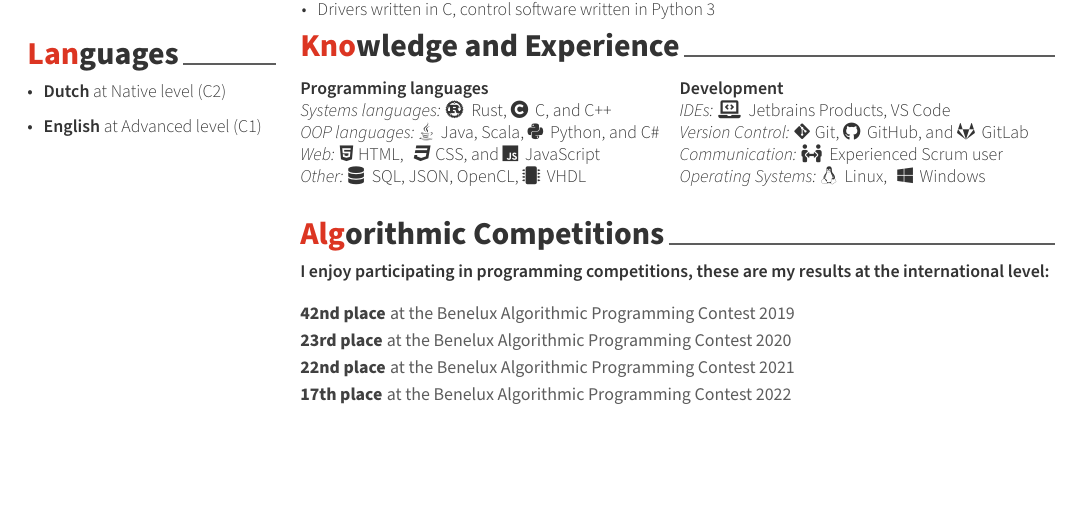
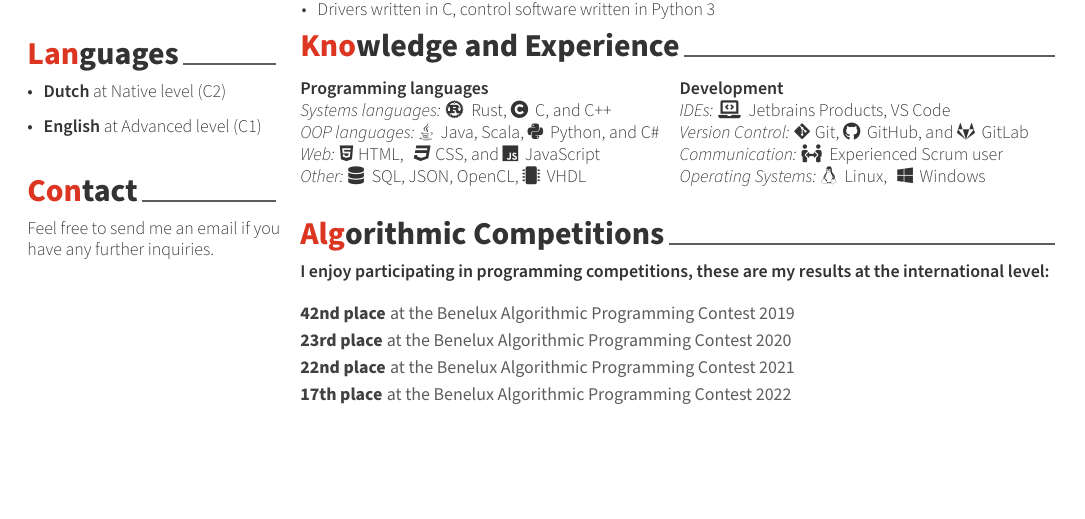
Before and after one commit to JonathanBrouwer/cv, a LaTeX CV (cv.tex): part of the page, cut so that both start at the same text. Compiled offline with XeLaTeX.

Commit message:
Add contact

```diff
--- a/cv.tex
+++ b/cv.tex
@@ -76,6 +76,12 @@
 			\item \textbf{Dutch} at Native level (C2)
 			\item \textbf{English} at Advanced level (C1)
 		\end{itemize}
+	\end{cvparagraph}
+
+	\cvsection{Contact}
+
+	\begin{cvparagraph}
+		Feel free to send me an email if you have any further inquiries.
 	\end{cvparagraph}
 
 
```
Also changed, not shown: cv.pdf.
